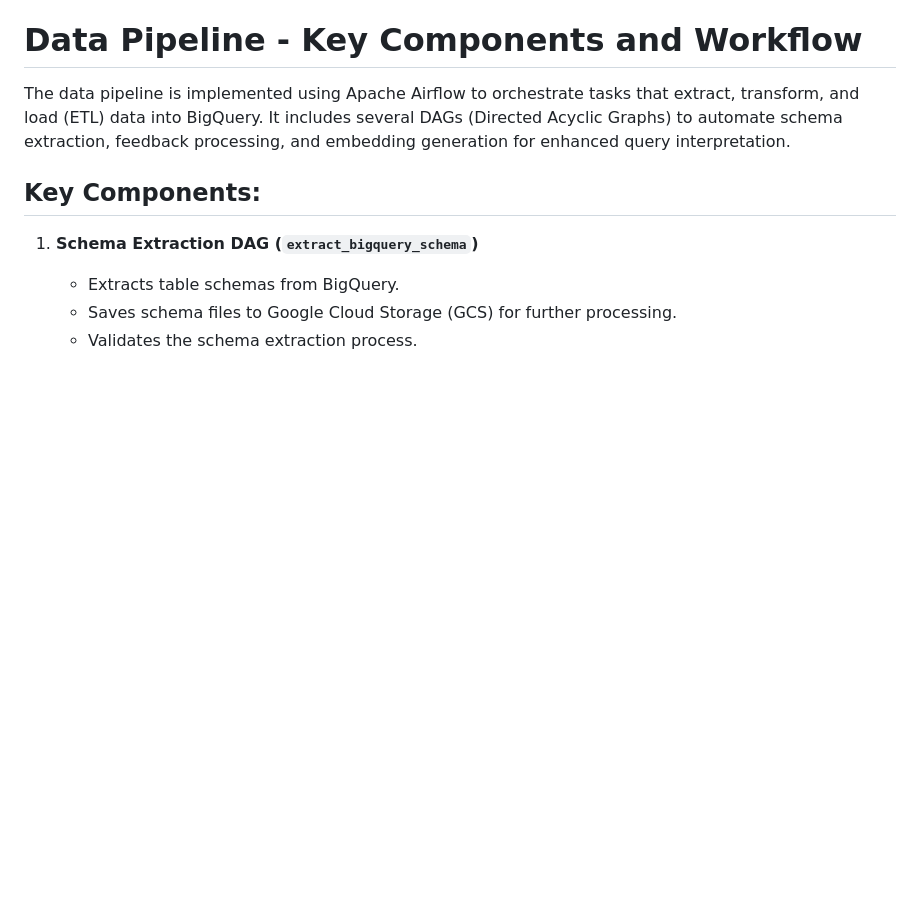
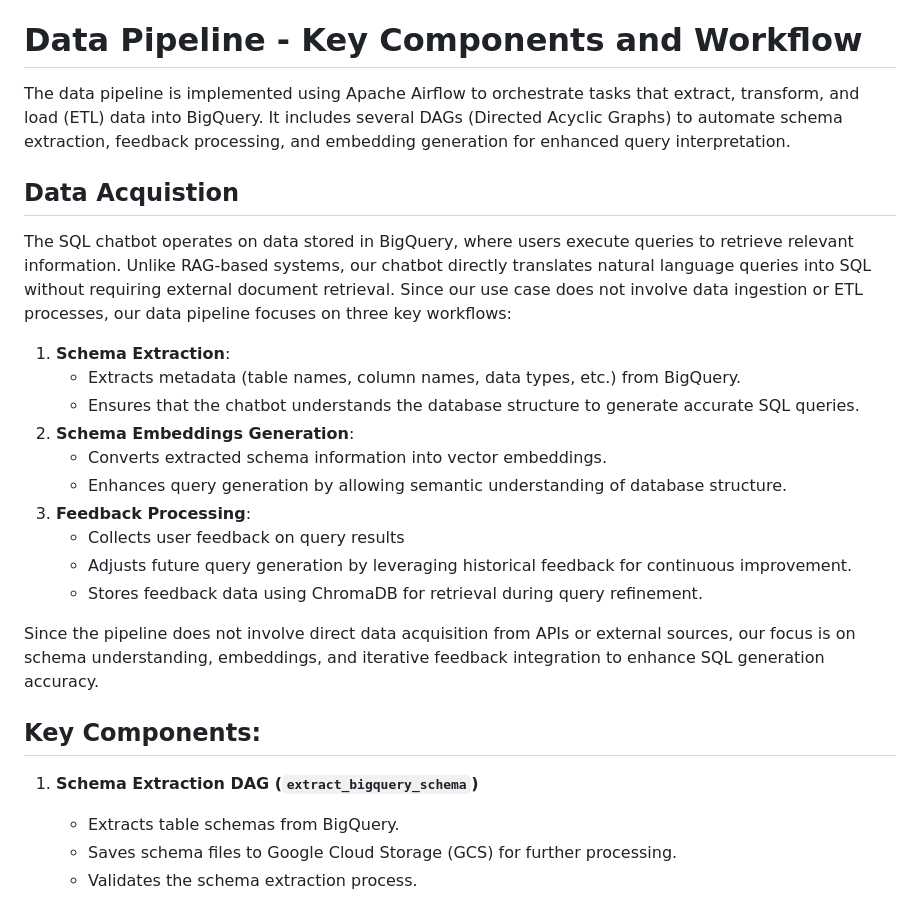
Before and after one commit to DataBridgeAI/ChatwithDatabase, a Markdown page: DataPipeline/README.md, the part around the change. Drawn GitHub-style; blank space fills up the shorter version.

```diff
--- a/DataPipeline/README.md
+++ b/DataPipeline/README.md
@@ -12,6 +12,20 @@ This repository hosts the data pipeline designed to process data in BigQuery. Th
 # Data Pipeline - Key Components and Workflow
 
 The data pipeline is implemented using Apache Airflow to orchestrate tasks that extract, transform, and load (ETL) data into BigQuery. It includes several DAGs (Directed Acyclic Graphs) to automate schema extraction, feedback processing, and embedding generation for enhanced query interpretation.
+## Data Acquistion
+The SQL chatbot operates on data stored in BigQuery, where users execute queries to retrieve relevant information. Unlike RAG-based systems, our chatbot directly translates natural language queries into SQL without requiring external document retrieval. Since our use case does not involve data ingestion or ETL processes, our data pipeline focuses on three key workflows:
+1. **Schema Extraction**:
+   - Extracts metadata (table names, column names, data types, etc.) from BigQuery.
+   - Ensures that the chatbot understands the database structure to generate accurate SQL queries.
+2. **Schema Embeddings Generation**:
+   - Converts extracted schema information into vector embeddings.
+   - Enhances query generation by allowing semantic understanding of database structure.
+3. **Feedback Processing**:
+   - Collects user feedback on query results
+   - Adjusts future query generation by leveraging historical feedback for continuous improvement.
+   - Stores feedback data using ChromaDB for retrieval during query refinement.
+
+Since the pipeline does not involve direct data acquisition from APIs or external sources, our focus is on schema understanding, embeddings, and iterative feedback integration to enhance SQL generation accuracy.
 
 ## Key Components:
 1. **Schema Extraction DAG (`extract_bigquery_schema`)**
```
